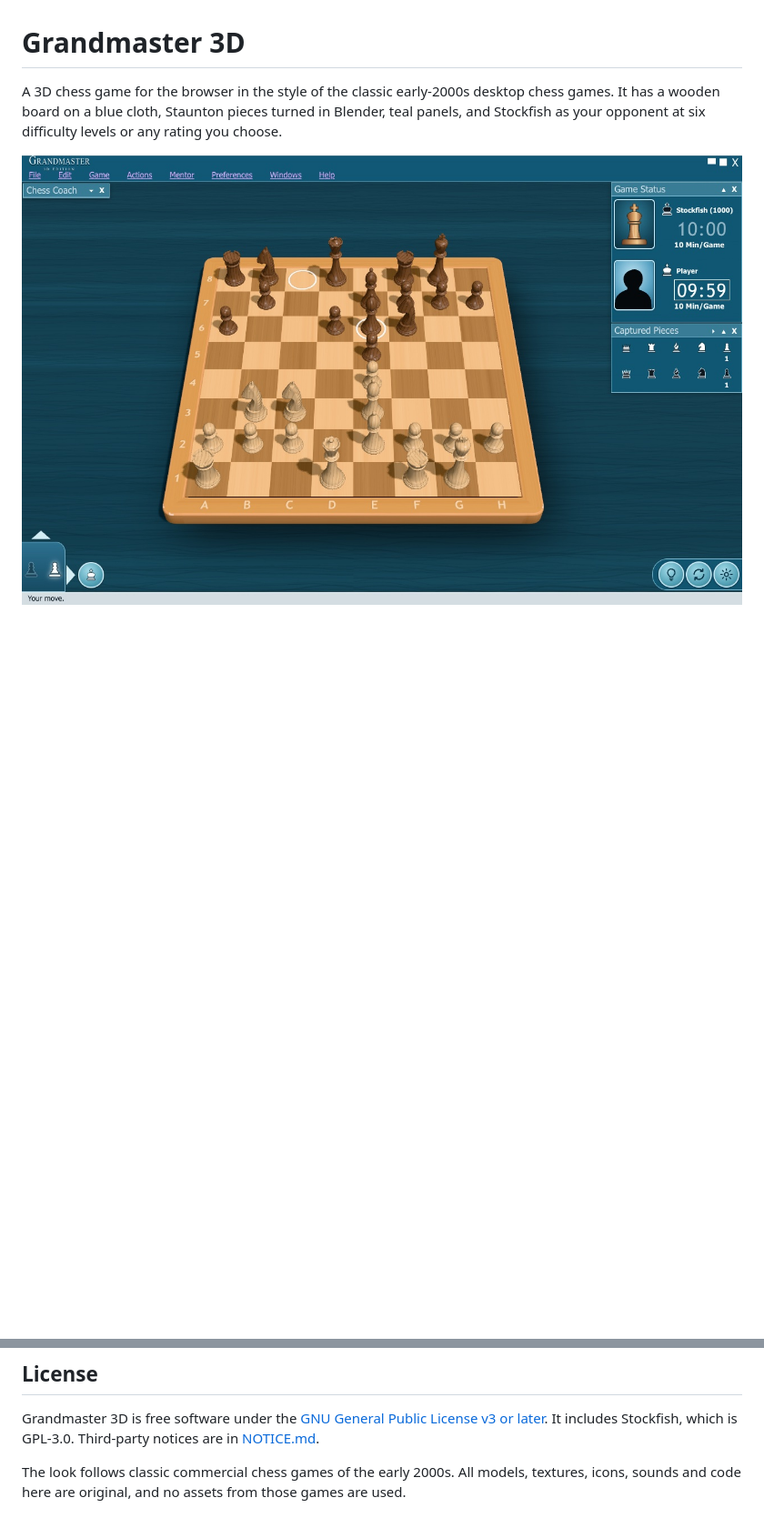
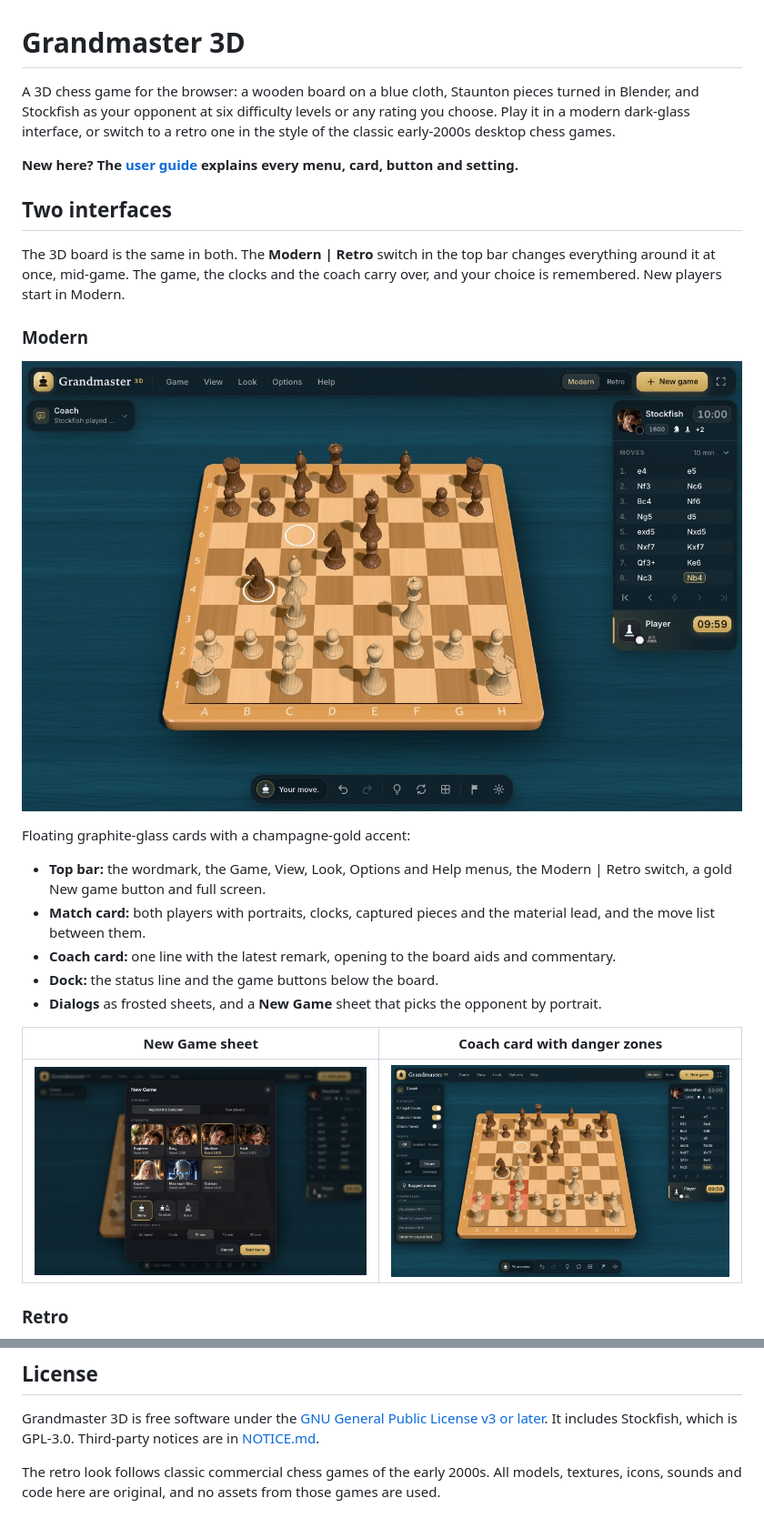
Before and after one commit to slaviboy/Grandmaster-3D, a Markdown page: README.md, 2 parts joined by grey strips. Shown at 91% size. Rendered like a GitHub page; pictures changed too: docs/screenshots/game.jpg (deleted), docs/screenshots/modern-coach.jpg (added), docs/screenshots/modern-new-game.jpg (added); blank space fills up the shorter version.

```diff
--- a/README.md
+++ b/README.md
@@ -1,7 +1,35 @@
 # Grandmaster 3D
 
-A 3D chess game for the browser in the style of the classic early-2000s desktop chess games. It has
-a wooden board on a blue cloth, Staunton pieces turned in Blender, teal panels, and Stockfish as
-your opponent at six difficulty levels or any rating you choose.
+A 3D chess game for the browser: a wooden board on a blue cloth, Staunton pieces turned in Blender,
+and Stockfish as your opponent at six difficulty levels or any rating you choose. Play it in a
+modern dark-glass interface, or switch to a retro one in the style of the classic early-2000s
+desktop chess games.
 
-![The game](docs/screenshots/game.jpg)
+**New here? The [user guide](docs/user-guide.md) explains every menu, card, button and setting.**
+
+## Two interfaces
+
+The 3D board is the same in both. The **Modern | Retro** switch in the top bar changes everything
+around it at once, mid-game. The game, the clocks and the coach carry over, and your choice is
+remembered. New players start in Modern.
+
+### Modern
+
+![The modern interface](docs/screenshots/modern.jpg)
+
+Floating graphite-glass cards with a champagne-gold accent:
+
+- **Top bar:** the wordmark, the Game, View, Look, Options and Help menus, the Modern | Retro
+  switch, a gold New game button and full screen.
+- **Match card:** both players with portraits, clocks, captured pieces and the material lead, and
+  the move list between them.
+- **Coach card:** one line with the latest remark, opening to the board aids and commentary.
+- **Dock:** the status line and the game buttons below the board.
+- **Dialogs** as frosted sheets, and a **New Game** sheet that picks the opponent by portrait.
+
+| New Game sheet | Coach card with danger zones |
+| --- | --- |
+| ![New Game](docs/screenshots/modern-new-game.jpg) | ![Coach](docs/screenshots/modern-coach.jpg) |
+
+### Retro
+
@@ -210,5 +247,5 @@ special headers: no cross-origin isolation, no `SharedArrayBuffer`. The server o
 Grandmaster 3D is free software under the [GNU General Public License v3 or later](LICENSE). It
 includes Stockfish, which is GPL-3.0. Third-party notices are in [NOTICE.md](NOTICE.md).
 
-The look follows classic commercial chess games of the early 2000s. All models, textures, icons,
-sounds and code here are original, and no assets from those games are used.
+The retro look follows classic commercial chess games of the early 2000s. All models, textures,
+icons, sounds and code here are original, and no assets from those games are used.
```
Also changed, not shown: other parts of README.md (+18 -9 lines), docs/user-guide.md (added, +349 -0 lines), docs/visual-spec.md (+33 -1 lines), docs/screenshots/retro.jpg (added).
